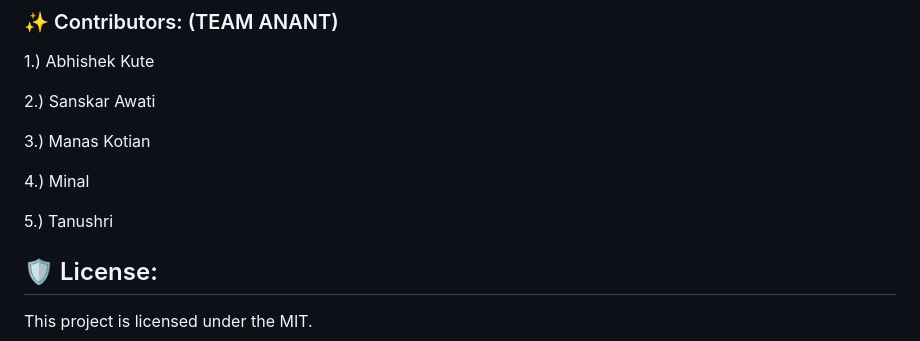
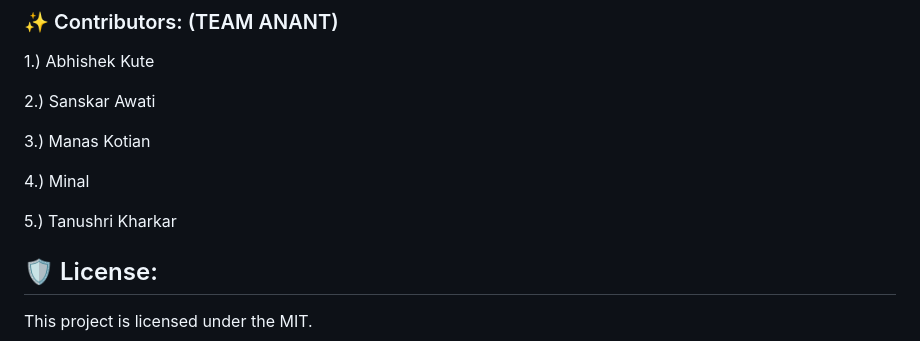
Before and after one commit to Blacksujit/ArogyaKrishi, a Markdown page: README.md, the part around the change. Drawn GitHub-style.

Commit message:
application done and dusted ✅✅

```diff
--- a/README.md
+++ b/README.md
@@ -458,7 +458,7 @@ matches the Project requirements and follow all the guidelines we will happy to
 
 4.) Minal
 
-5.) Tanushri
+5.) Tanushri Kharkar
 
 
 ## 🛡️ License:
```
